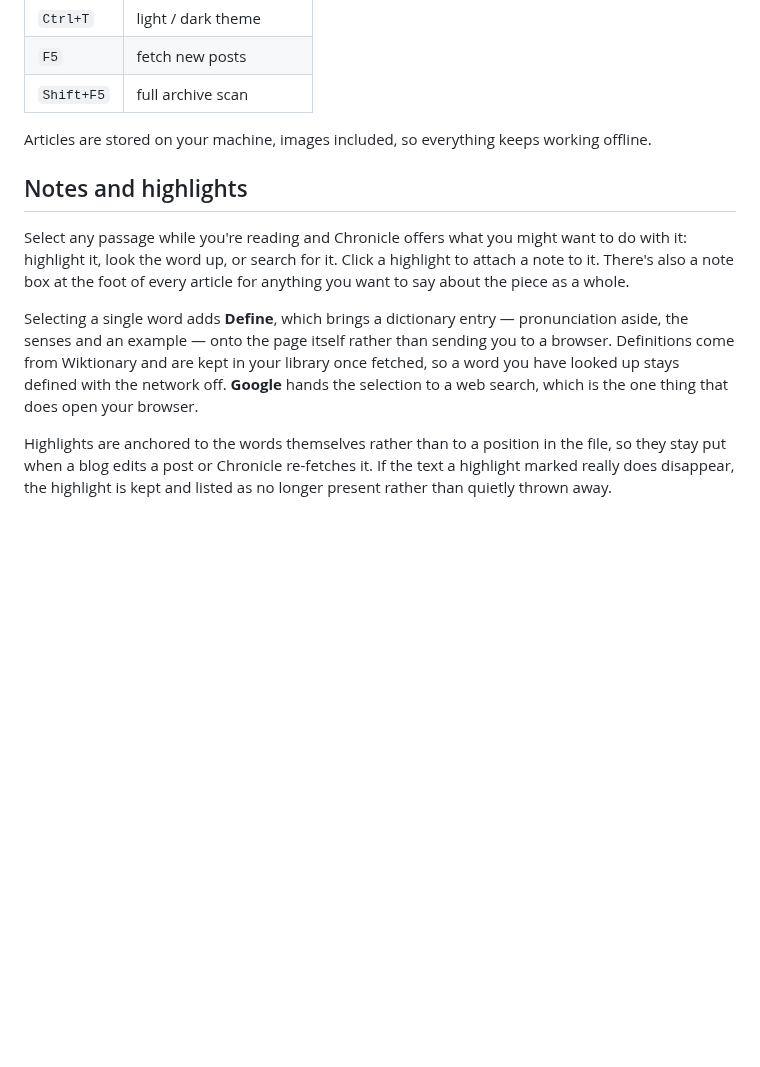
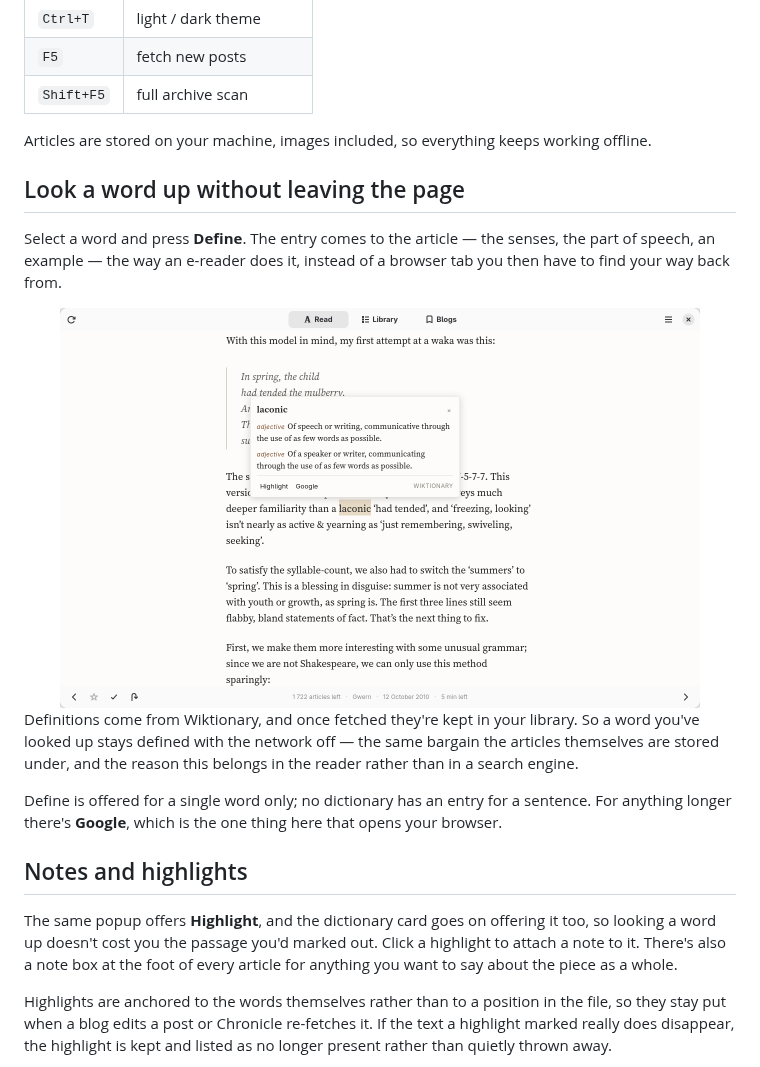
Before and after one commit to MVinhas/chronicle, a Markdown page: README.md, the part around the change. Rendered like a GitHub page; pictures changed too: data/screenshots/lookup.png (added); blank space fills up the shorter version.

Commit message:
Show the dictionary in the README
The release notes described it; the README, which is where anyone
deciding whether to install this actually looks, only mentioned it in
passing halfway down a section about highlights. It gets its own
section and a screenshot, since a lookup that keeps you on the page is
the sort of thing you have to see to want.

Also fixes a race in the capture harness: it raised the selection
mid-scroll, and the popup hides itself when the page moves under it, so
the strip appeared and was immediately taken away again.

Co-Authored-By: Claude Opus 5 <noreply@anthropic.com>

```diff
--- a/README.md
+++ b/README.md
@@ -82,19 +82,31 @@ It remembers where you got to.
 Articles are stored on your machine, images included, so everything keeps
 working offline.
 
+## Look a word up without leaving the page
+
+Select a word and press **Define**. The entry comes to the article — the
+senses, the part of speech, an example — the way an e-reader does it, instead
+of a browser tab you then have to find your way back from.
+
+<div align="center">
+  <img src="data/screenshots/lookup.png" width="90%" alt="Looking up a word while reading">
+</div>
+
+Definitions come from Wiktionary, and once fetched they're kept in your
+library. So a word you've looked up stays defined with the network off — the
+same bargain the articles themselves are stored under, and the reason this
+belongs in the reader rather than in a search engine.
+
+Define is offered for a single word only; no dictionary has an entry for a
+sentence. For anything longer there's **Google**, which is the one thing here
+that opens your browser.
+
 ## Notes and highlights
 
-Select any passage while you're reading and Chronicle offers what you might
-want to do with it: highlight it, look the word up, or search for it. Click a
-highlight to attach a note to it. There's also a note box at the foot of every
-article for anything you want to say about the piece as a whole.
-
-Selecting a single word adds **Define**, which brings a dictionary entry —
-pronunciation aside, the senses and an example — onto the page itself rather
-than sending you to a browser. Definitions come from Wiktionary and are kept
-in your library once fetched, so a word you have looked up stays defined with
-the network off. **Google** hands the selection to a web search, which is the
-one thing that does open your browser.
+The same popup offers **Highlight**, and the dictionary card goes on offering
+it too, so looking a word up doesn't cost you the passage you'd marked out.
+Click a highlight to attach a note to it. There's also a note box at the foot
+of every article for anything you want to say about the piece as a whole.
 
 Highlights are anchored to the words themselves rather than to a position in
 the file, so they stay put when a blog edits a post or Chronicle re-fetches it.
```
Also changed, not shown: 1 other file.
